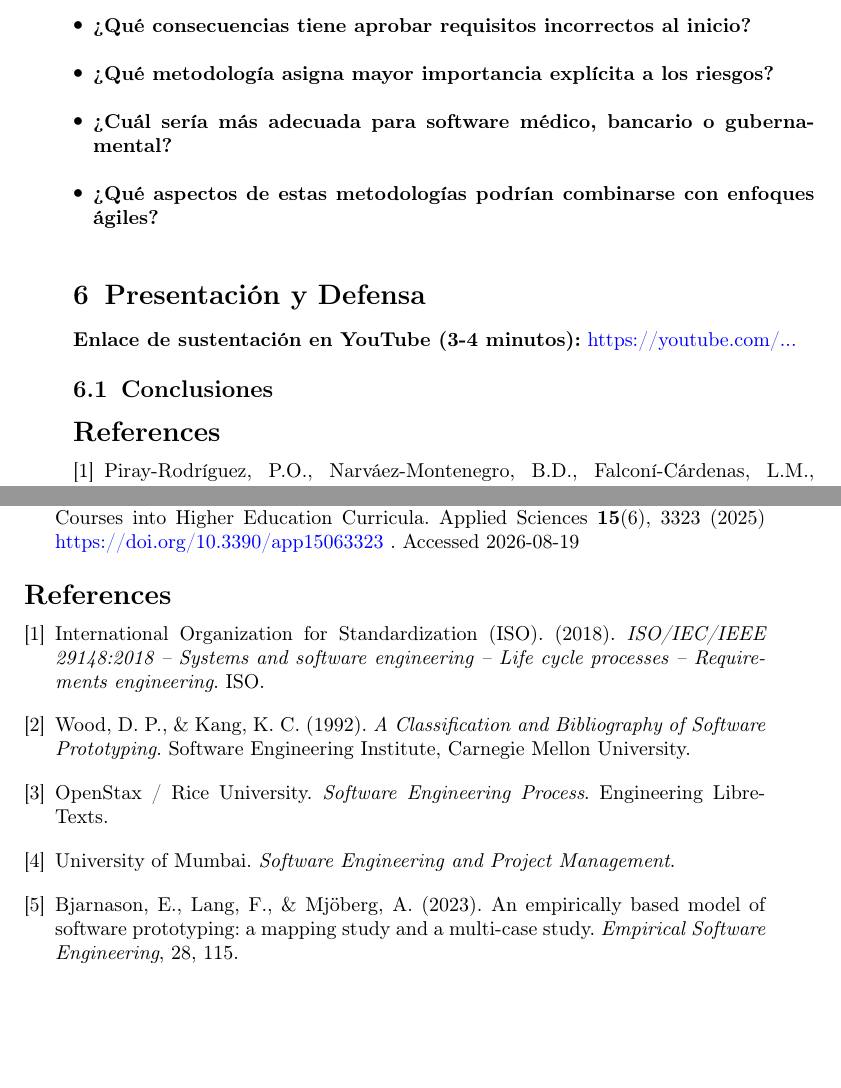
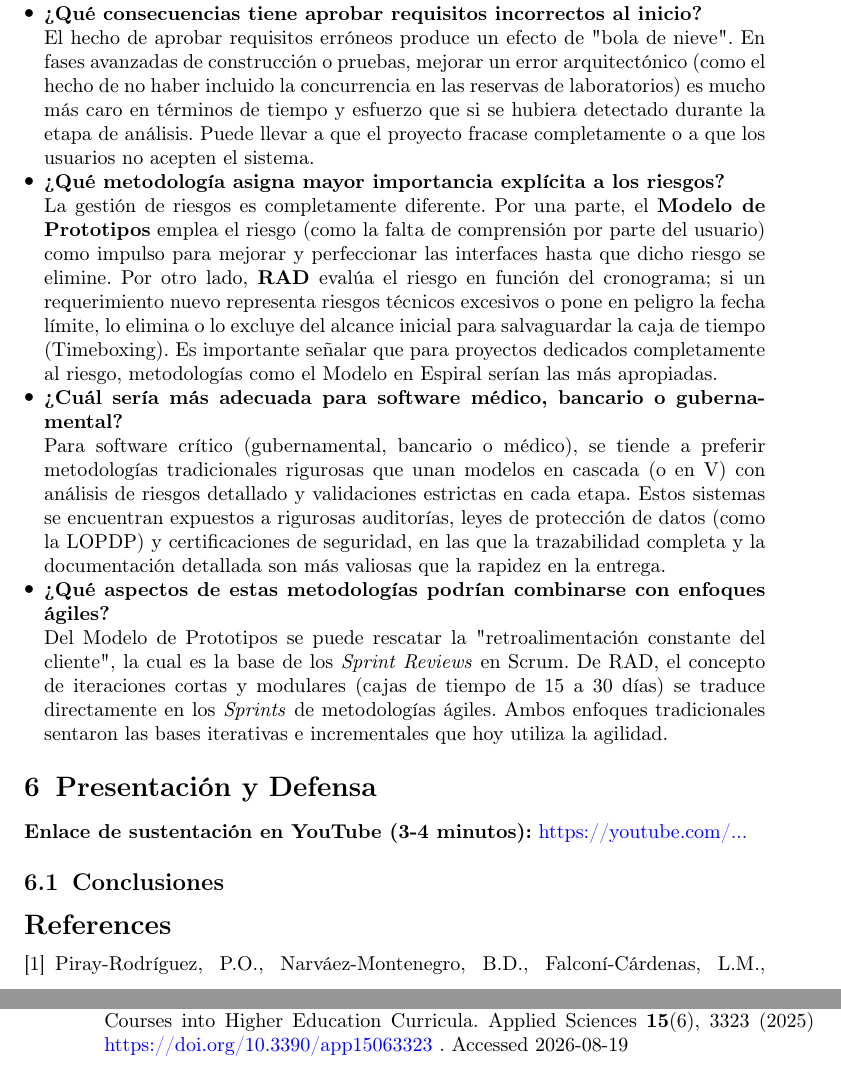
Before and after one commit to PabloToapanta/Deber1Agiles, a LaTeX paper (sn-article.tex): two parts of pages 18 and 19 of 19 before the commit and two parts of pages 19 and 20 of 20 after it, joined at a grey line, cut so that both start at the same text, the shorter picture padded with empty space. Compiled offline with pdfLaTeX.

Commit message:
feat: respondidas las preguntas de discusion comparativa; eliminada bibliografia manual duplicada sin citar

```diff
--- a/sn-article.tex
+++ b/sn-article.tex
@@ -790,2 +793,3 @@ Siguiendo las directrices de la metodología RAD, el tiempo de entrega de 6 mese
  	\item \textbf{¿Por qué una metodología tradicional todavía puede ser apropiada?}\\
  	% Escribe tu respuesta aquí
+ En contextos institucionales o gubernamentales donde el tiempo y el presupuesto se distribuyen a través de contratos rigurosos y licitaciones, las metodologías tradicionales (cascada con documentación sólida o iterativas clásicas) continúan siendo esenciales. En la universidad, se requieren auditorías de calidad, documentación formal y actas de aceptación antes de llevar a cabo pagos o validar proyectos; no obstante, esto es algo que a veces los enfoques totalmente ágiles pasan por alto.
@@ -793,14 +796,16 @@ Siguiendo las directrices de la metodología RAD, el tiempo de entrega de 6 mese
  	\item \textbf{¿Qué consecuencias tiene aprobar requisitos incorrectos al inicio?}\\
  	% Escribe tu respuesta aquí
+ 	El hecho de aprobar requisitos erróneos produce un efecto de "bola de nieve". En fases avanzadas de construcción o pruebas, mejorar un error arquitectónico (como el hecho de no haber incluido la concurrencia en las reservas de laboratorios) es mucho más caro en términos de tiempo y esfuerzo que si se hubiera detectado durante la etapa de análisis. Puede llevar a que el proyecto fracase completamente o a que los usuarios no acepten el sistema.
 
  	\item \textbf{¿Qué metodología asigna mayor importancia explícita a los riesgos?}\\
  	% Escribe tu respuesta aquí
-
+ 	La gestión de riesgos es completamente diferente. Por una parte, el \textbf{Modelo de Prototipos} emplea el riesgo (como la falta de comprensión por parte del usuario) como impulso para mejorar y perfeccionar las interfaces hasta que dicho riesgo se elimine. Por otro lado, \textbf{RAD} evalúa el riesgo en función del cronograma; si un requerimiento nuevo representa riesgos técnicos excesivos o pone en peligro la fecha límite, lo elimina o lo excluye del alcance inicial para salvaguardar la caja de tiempo (Timeboxing). Es importante señalar que para proyectos dedicados completamente al riesgo, metodologías como el Modelo en Espiral serían las más apropiadas.
  	\item \textbf{¿Cuál sería más adecuada para software médico, bancario o gubernamental?}\\
  	% Escribe tu respuesta aquí
-
+Para software crítico (gubernamental, bancario o médico), se tiende a preferir metodologías tradicionales rigurosas que unan modelos en cascada (o en V) con análisis de riesgos detallado y validaciones estrictas en cada etapa. Estos sistemas se encuentran expuestos a rigurosas auditorías, leyes de protección de datos (como la LOPDP) y certificaciones de seguridad, en las que la trazabilidad completa y la documentación detallada son más valiosas que la rapidez en la entrega.
  	\item \textbf{¿Qué aspectos de estas metodologías podrían combinarse con enfoques ágiles?}\\
  	% Escribe tu respuesta aquí
+ 	Del Modelo de Prototipos se puede rescatar la "retroalimentación constante del cliente", la cual es la base de los \textit{Sprint Reviews} en Scrum. De RAD, el concepto de iteraciones cortas y modulares (cajas de tiempo de 15 a 30 días) se traduce directamente en los \textit{Sprints} de metodologías ágiles. Ambos enfoques tradicionales sentaron las bases iterativas e incrementales que hoy utiliza la agilidad.
  \end{itemize}
  %% =========================================================================
  %% SECCIÓN 4: PRESENTACIÓN, DEFENSA Y CONCLUSIÓN
@@ -836,23 +841,6 @@ Siguiendo las directrices de la metodología RAD, el tiempo de entrega de 6 mese
 \bibliography{sn-bibliography}% common bib file
 %% if required, the content of .bbl file can be included here once bbl is generated
 %%\input sn-article.bbl
-\begin{thebibliography}{9}
 
-	\bibitem{iso2018}
-	International Organization for Standardization (ISO). (2018). \textit{ISO/IEC/IEEE 29148:2018 -- Systems and software engineering -- Life cycle processes -- Requirements engineering}. ISO.
-
-	\bibitem{wood1992}
-	Wood, D.~P., \& Kang, K.~C. (1992). \textit{A Classification and Bibliography of Software Prototyping}. Software Engineering Institute, Carnegie Mellon University.
-
-	\bibitem{openstax}
-	OpenStax / Rice University. \textit{Software Engineering Process}. Engineering LibreTexts.
-
-	\bibitem{mumbai}
-	University of Mumbai. \textit{Software Engineering and Project Management}.
-
-	\bibitem{bjarnason2023}
-	Bjarnason, E., Lang, F., \& Mj\"oberg, A. (2023). An empirically based model of software prototyping: a mapping study and a multi-case study. \textit{Empirical Software Engineering}, 28, 115.
-
-\end{thebibliography}
 
 \end{document}
```
Also changed, not shown: sn-article.tex (8 more changed lines).
